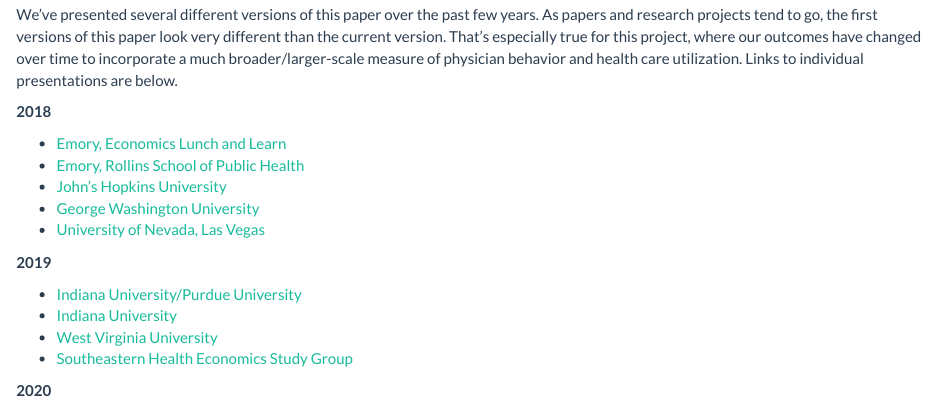
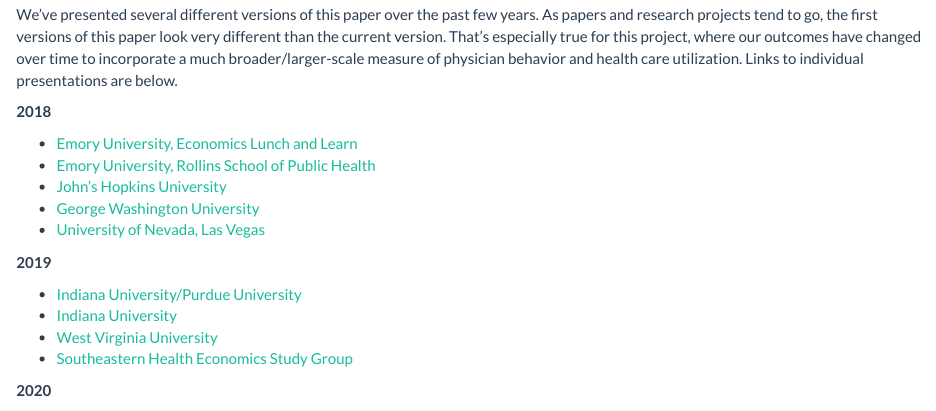
Before and after one commit to imccart/physician-hospital-VI, an R Markdown document (present.Rmd): the page in a window 1100 px wide, from 140 px down. Rendered offline with R 4.5, knitr and Pandoc, with nearby package versions.

Commit message:
update link text

```diff
--- a/present.Rmd
+++ b/present.Rmd
@@ -6,8 +6,8 @@
 
 **2018**
 
-- [Emory, Economics Lunch and Learn](presentations/emory-lunchandlearn-2018/McCarthy Physician VI Slides.pdf)
-- [Emory, Rollins School of Public Health](presentations/emory-rollins-2018/McCarthy Physician VI Slides.pdf)
+- [Emory University, Economics Lunch and Learn](presentations/emory-lunchandlearn-2018/McCarthy Physician VI Slides.pdf)
+- [Emory University, Rollins School of Public Health](presentations/emory-rollins-2018/McCarthy Physician VI Slides.pdf)
 - [John's Hopkins University](presentations/jhu-2018/JHU_Slides_169.pdf)
 - [George Washington University](presentations/gwu-2018/McCarthy Physician VI Slides.pdf)
 - [University of Nevada, Las Vegas](presentations/unlv-2018/McCarthy Physician VI Slides.pdf)
```
Also changed, not shown: 1 other file.
